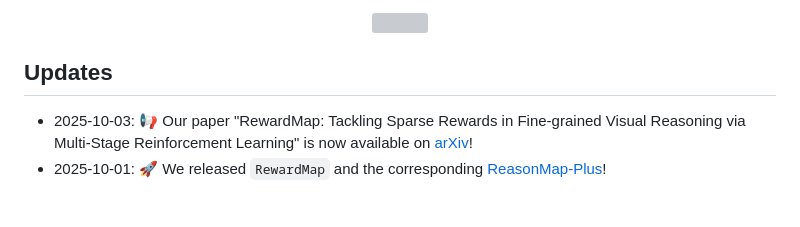
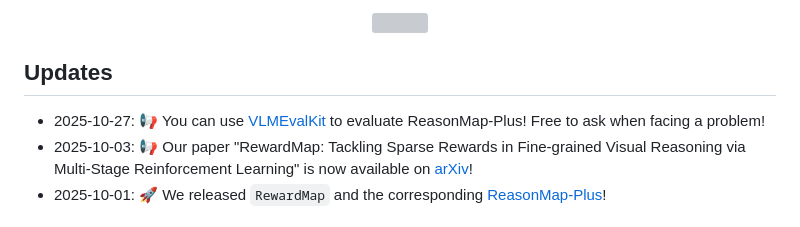
Before and after one commit to fscdc/RewardMap, a Markdown page: README.md, the part around the change. Drawn GitHub-style; grey boxes are pictures that could not be loaded.

```diff
--- a/README.md
+++ b/README.md
@@ -31,6 +31,7 @@
 
 ## Updates
 
+- 2025-10-27: 📢 You can use [VLMEvalKit](https://github.com/open-compass/VLMEvalKit) to evaluate ReasonMap-Plus! Free to ask when facing a problem!
 - 2025-10-03: 📢 Our paper "RewardMap: Tackling Sparse Rewards in Fine-grained Visual Reasoning via Multi-Stage Reinforcement Learning" is now available on [arXiv](https://arxiv.org/abs/2510.02240)!
 - 2025-10-01: 🚀 We released `RewardMap` and the corresponding [ReasonMap-Plus](https://huggingface.co/datasets/FSCCS/ReasonMap-Plus)!
 
```
